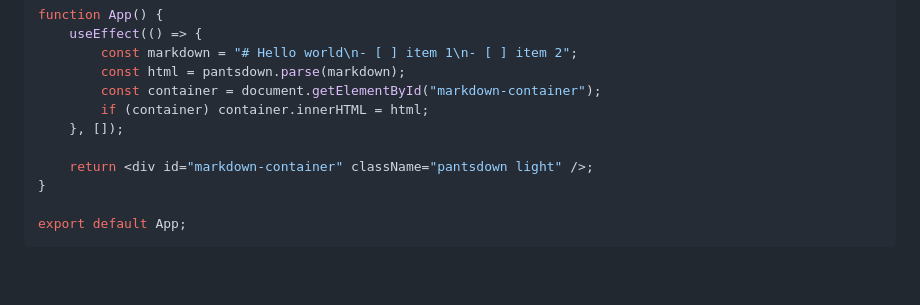
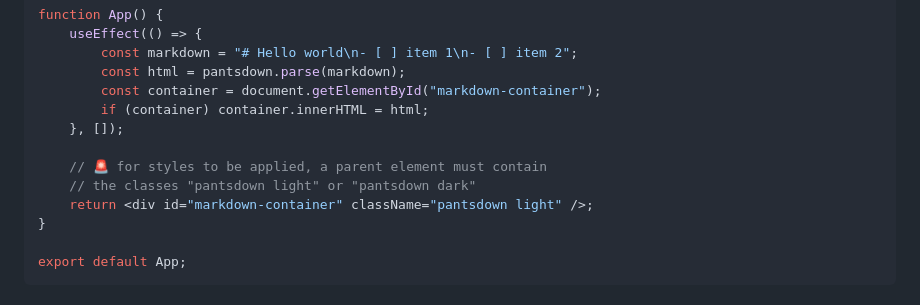
Before and after one commit to wallpants/pantsdown, a Markdown page: README.md, the part around the change. GitHub-like rendering; blank space fills up the shorter version.

Commit message:
docs(readme): update docs

```diff
--- a/README.md
+++ b/README.md
@@ -64,6 +64,8 @@ function App() {
         if (container) container.innerHTML = html;
     }, []);
 
+    // 🚨 for styles to be applied, a parent element must contain
+    // the classes "pantsdown light" or "pantsdown dark"
     return <div id="markdown-container" className="pantsdown light" />;
 }
 
```
